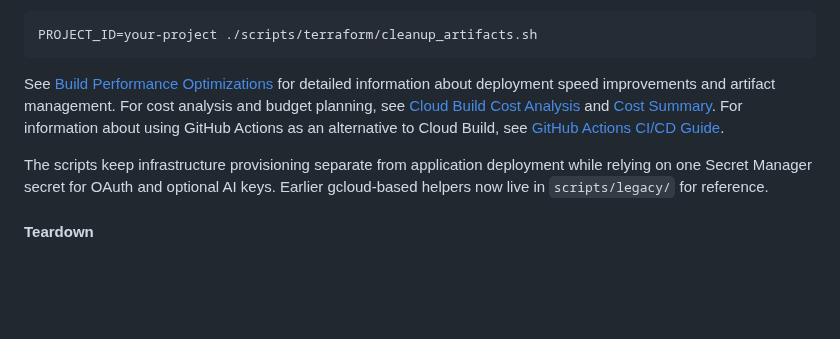
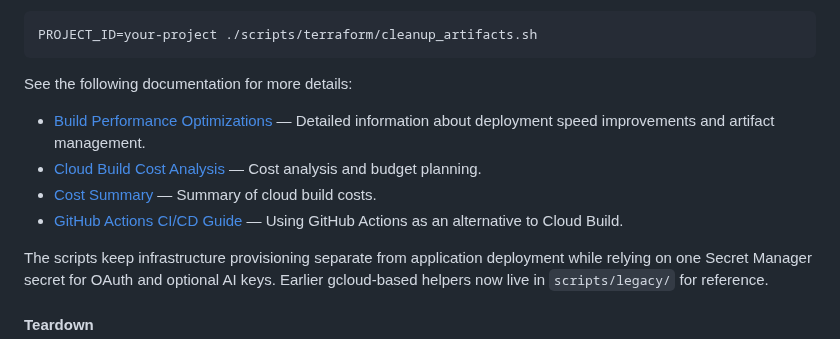
Before and after one commit to pekelund-dev/codex-test, a Markdown page: README.md, the part around the change. Rendered like a GitHub page; blank space fills up the shorter version.

Commit message:
Address code review feedback: improve documentation formatting and fix WIF setup
Co-authored-by: pekelund-dev <155527227+pekelund-dev@users.noreply.github.com>

````diff
--- a/README.md
+++ b/README.md
@@ -172,7 +172,11 @@ For manual artifact cleanup or to customize retention settings, use:
 PROJECT_ID=your-project ./scripts/terraform/cleanup_artifacts.sh
 ```
 
-See [Build Performance Optimizations](docs/build-performance-optimizations.md) for detailed information about deployment speed improvements and artifact management. For cost analysis and budget planning, see [Cloud Build Cost Analysis](docs/cloud-build-cost-analysis.md) and [Cost Summary](docs/cloud-build-cost-summary.md). For information about using GitHub Actions as an alternative to Cloud Build, see [GitHub Actions CI/CD Guide](docs/github-actions-ci-cd-guide.md).
+See the following documentation for more details:
+- [Build Performance Optimizations](docs/build-performance-optimizations.md) — Detailed information about deployment speed improvements and artifact management.
+- [Cloud Build Cost Analysis](docs/cloud-build-cost-analysis.md) — Cost analysis and budget planning.
+- [Cost Summary](docs/cloud-build-cost-summary.md) — Summary of cloud build costs.
+- [GitHub Actions CI/CD Guide](docs/github-actions-ci-cd-guide.md) — Using GitHub Actions as an alternative to Cloud Build.
 
 The scripts keep infrastructure provisioning separate from application deployment while relying on one Secret Manager secret for OAuth and optional AI keys. Earlier gcloud-based helpers now live in `scripts/legacy/` for reference.
 
````
Also changed, not shown: docs/github-actions-ci-cd-guide.md (+5 -5 lines).
